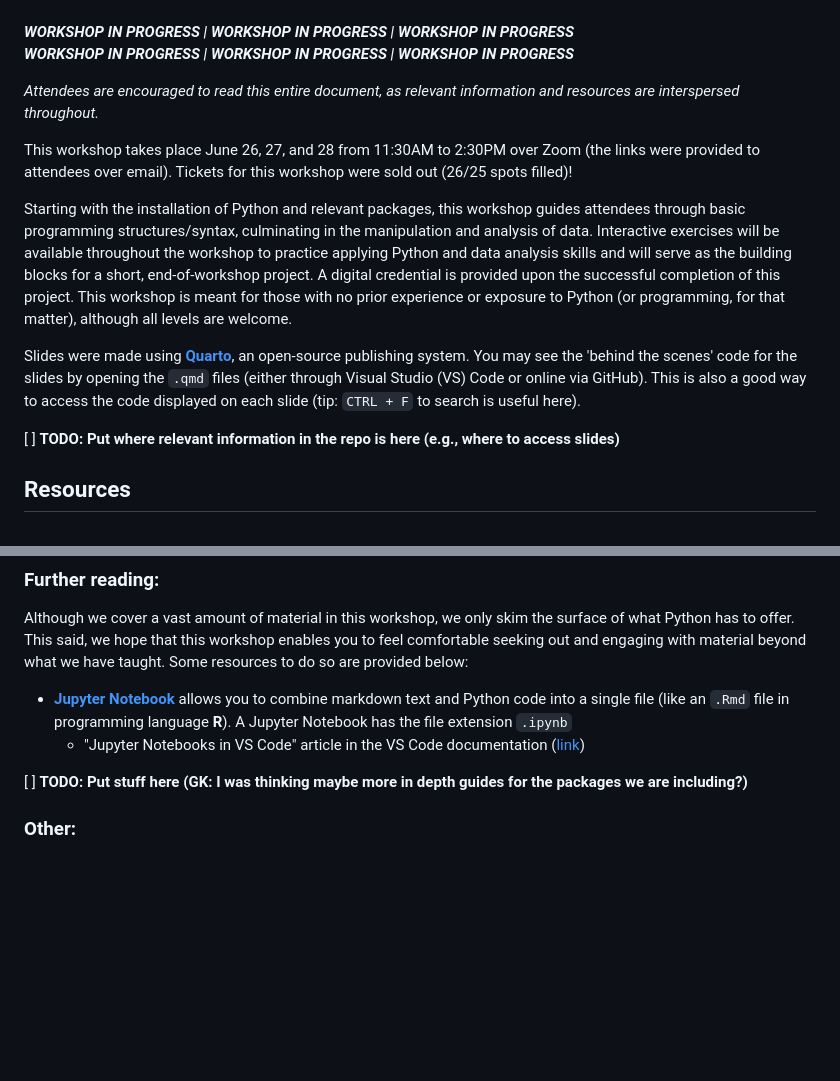
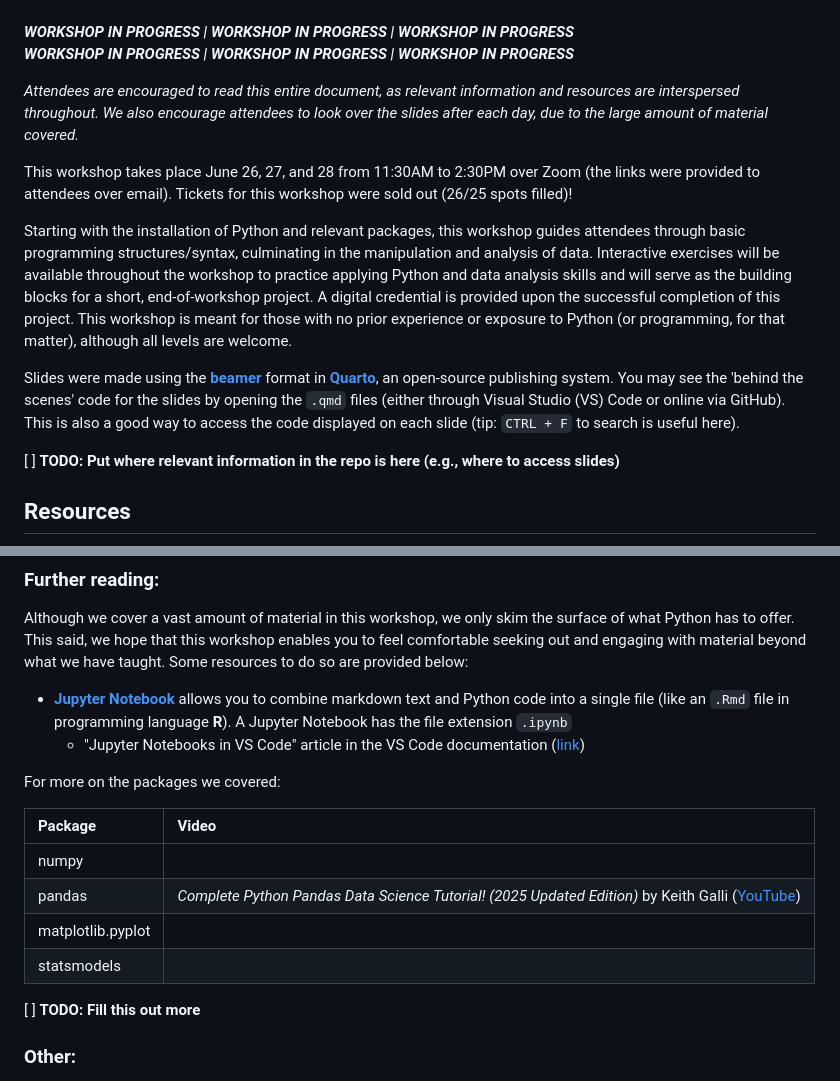
Before and after one commit to gklorfine/Intro-to-Python-Workshop, a Markdown page: README.md, 2 parts joined by grey strips. Drawn GitHub-style; blank space fills up the shorter version.

Commit message:
Add table to further reading in README

```diff
--- a/README.md
+++ b/README.md
@@ -28,13 +28,13 @@ York University, Canada <br>
 
 <i><strong><span style="color: red;">WORKSHOP IN PROGRESS | WORKSHOP IN PROGRESS | WORKSHOP IN PROGRESS <br> WORKSHOP IN PROGRESS | WORKSHOP IN PROGRESS | WORKSHOP IN PROGRESS</i></strong></span>
 
-<i><span style="color: red;">Attendees are encouraged to read this entire document, as relevant information and resources are interspersed throughout.</i></span>
+*Attendees are encouraged to read this entire document, as relevant information and resources are interspersed throughout. We also encourage attendees to look over the slides after each day, due to the large amount of material covered.*
 
 This workshop takes place June 26, 27, and 28 from 11:30AM to 2:30PM over Zoom (the links were provided to attendees over email). Tickets for this workshop were sold out (26/25 spots filled)!
 
 Starting with the installation of Python and relevant packages, this workshop guides attendees through basic programming structures/syntax, culminating in the manipulation and analysis of data. Interactive exercises will be available throughout the workshop to practice applying Python and data analysis skills and will serve as the building blocks for a short, end-of-workshop project. A digital credential is provided upon the successful completion of this project. This workshop is meant for those with no prior experience or exposure to Python (or programming, for that matter), although all levels are welcome.
 
-Slides were made using [**Quarto**](https://quarto.org/), an open-source publishing system. You may see the 'behind the scenes' code for the slides by opening the `.qmd` files (either through Visual Studio (VS) Code or online via GitHub). This is also a good way to access the code displayed on each slide (tip: `CTRL + F` to search is useful here).
+Slides were made using the [**beamer**](https://ctan.org/pkg/beamer) format in [**Quarto**](https://quarto.org/), an open-source publishing system. You may see the 'behind the scenes' code for the slides by opening the `.qmd` files (either through Visual Studio (VS) Code or online via GitHub). This is also a good way to access the code displayed on each slide (tip: `CTRL + F` to search is useful here).
 
 [ ] **TODO: Put where relevant information in the repo is here (e.g., where to access slides)**
 
@@ -82,7 +82,16 @@ Although we cover a vast amount of material in this workshop, we only skim the s
 - [**Jupyter Notebook**](https://jupyter-notebook.readthedocs.io/en/latest/) allows you to combine markdown text and Python code into a single file (like an `.Rmd` file in programming language **R**). A Jupyter Notebook has the file extension `.ipynb`
     + "Jupyter Notebooks in VS Code" article in the VS Code documentation ([link](https://code.visualstudio.com/docs/datascience/jupyter-notebooks))
 
-[ ] **TODO: Put stuff here (GK: I was thinking maybe more in depth guides for the packages we are including?)**
+For more on the packages we covered:
+
+|     **Package**    | **Video** |
+| :----------------- | :-------- |
+| numpy              |           |
+| pandas             | *Complete Python Pandas Data Science Tutorial! (2025 Updated Edition)* by Keith Galli ([YouTube](https://www.youtube.com/watch?v=2uvysYbKdjM))
+| matplotlib.pyplot  |           |
+| statsmodels        |           |
+
+[ ] **TODO: Fill this out more**
 
 ### Other:
 
```
